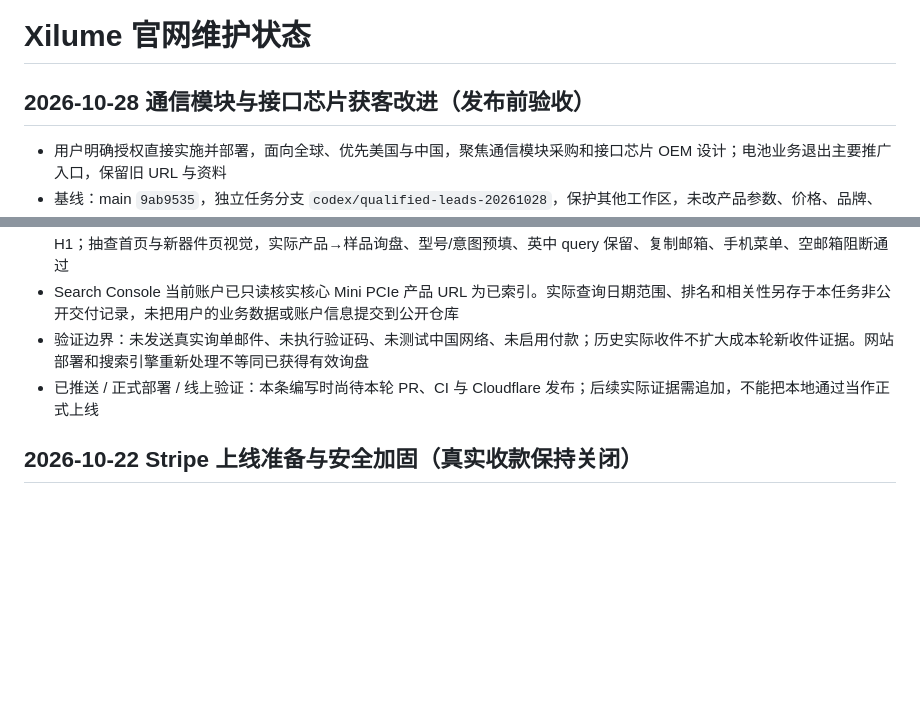
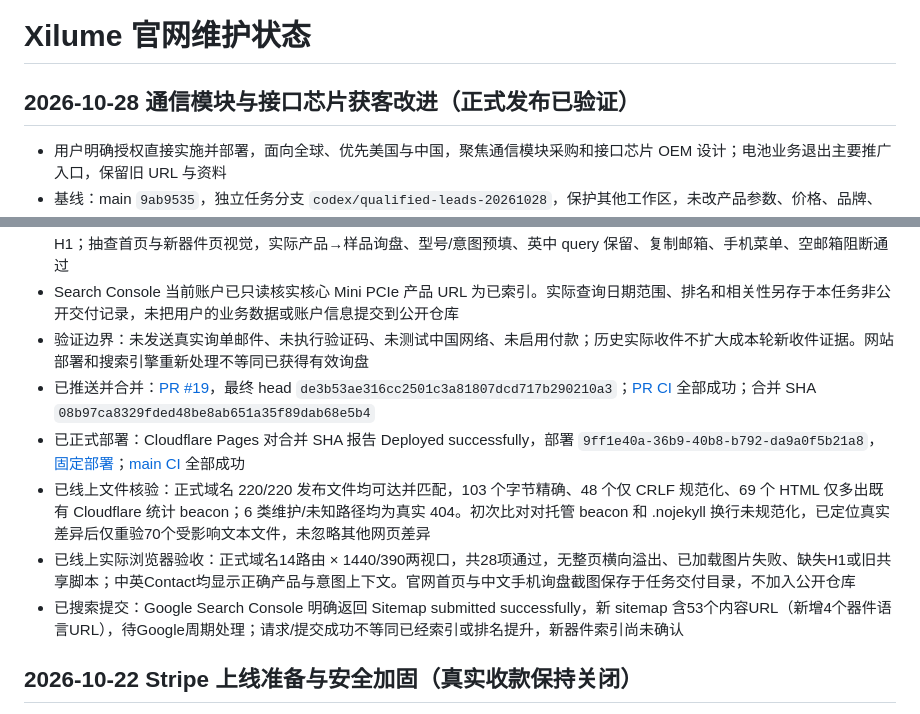
Before and after one commit to xilume/xilume.github.io, a Markdown page: docs/WEBSITE_STATUS.md, 2 parts joined by grey strips. Rendered like a GitHub page; blank space fills up the shorter version.

Commit message:
Record qualified-inquiry release and live validation

```diff
--- a/docs/WEBSITE_STATUS.md
+++ b/docs/WEBSITE_STATUS.md
@@ -1,6 +1,6 @@
 # Xilume 官网维护状态
 
-## 2026-10-28 通信模块与接口芯片获客改进（发布前验收）
+## 2026-10-28 通信模块与接口芯片获客改进（正式发布已验证）
 
 - 用户明确授权直接实施并部署，面向全球、优先美国与中国，聚焦通信模块采购和接口芯片 OEM 设计；电池业务退出主要推广入口，保留旧 URL 与资料
 - 基线：main `9ab9535`，独立任务分支 `codex/qualified-leads-20261028`，保护其他工作区，未改产品参数、价格、品牌、下载包、域名或付款配置
@@ -11,7 +11,11 @@
 - 已实际浏览器验收：Chrome 1440×900 与 390×844，26 路由 × 2 视口共 52 项，无整页横向溢出、已加载图片失败或缺失 H1；抽查首页与新器件页视觉，实际产品→样品询盘、型号/意图预填、英中 query 保留、复制邮箱、手机菜单、空邮箱阻断通过
 - Search Console 当前账户已只读核实核心 Mini PCIe 产品 URL 为已索引。实际查询日期范围、排名和相关性另存于本任务非公开交付记录，未把用户的业务数据或账户信息提交到公开仓库
 - 验证边界：未发送真实询单邮件、未执行验证码、未测试中国网络、未启用付款；历史实际收件不扩大成本轮新收件证据。网站部署和搜索引擎重新处理不等同已获得有效询盘
-- 已推送 / 正式部署 / 线上验证：本条编写时尚待本轮 PR、CI 与 Cloudflare 发布；后续实际证据需追加，不能把本地通过当作正式上线
+- 已推送并合并：[PR #19](https://github.com/xilume/xilume.github.io/pull/19)，最终 head `de3b53ae316cc2501c3a81807dcd717b290210a3`；[PR CI](https://github.com/xilume/xilume.github.io/actions/runs/40756870842) 全部成功；合并 SHA `08b97ca8329fded48be8ab651a35f89dab68e5b4`
+- 已正式部署：Cloudflare Pages 对合并 SHA 报告 Deployed successfully，部署 `9ff1e40a-36b9-40b8-b792-da9a0f5b21a8`，[固定部署](https://9ff1e40a.xilume.pages.dev/)；[main CI](https://github.com/xilume/xilume.github.io/actions/runs/40757010638) 全部成功
+- 已线上文件核验：正式域名 220/220 发布文件均可达并匹配，103 个字节精确、48 个仅 CRLF 规范化、69 个 HTML 仅多出既有 Cloudflare 统计 beacon；6 类维护/未知路径均为真实 404。初次比对对托管 beacon 和 .nojekyll 换行未规范化，已定位真实差异后仅重验70个受影响文本文件，未忽略其他网页差异
+- 已线上实际浏览器验收：正式域名14路由 × 1440/390两视口，共28项通过，无整页横向溢出、已加载图片失败、缺失H1或旧共享脚本；中英Contact均显示正确产品与意图上下文。官网首页与中文手机询盘截图保存于任务交付目录，不加入公开仓库
+- 已搜索提交：Google Search Console 明确返回 Sitemap submitted successfully，新 sitemap 含53个内容URL（新增4个器件语言URL），待Google周期处理；请求/提交成功不等同已经索引或排名提升，新器件索引尚未确认
 
 
 ## 2026-10-22 Stripe 上线准备与安全加固（真实收款保持关闭）
```
Also changed, not shown: README.md (+1 -0 lines).
